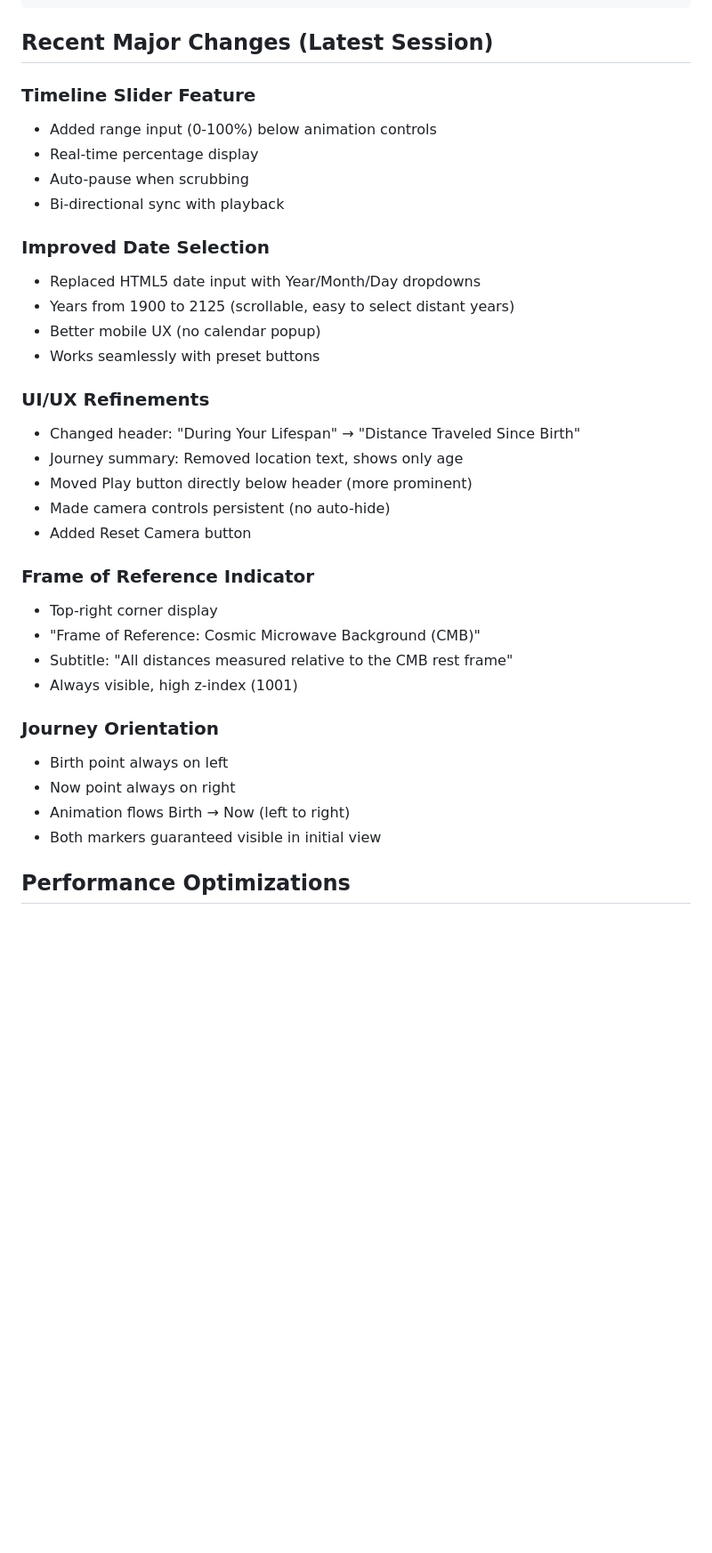
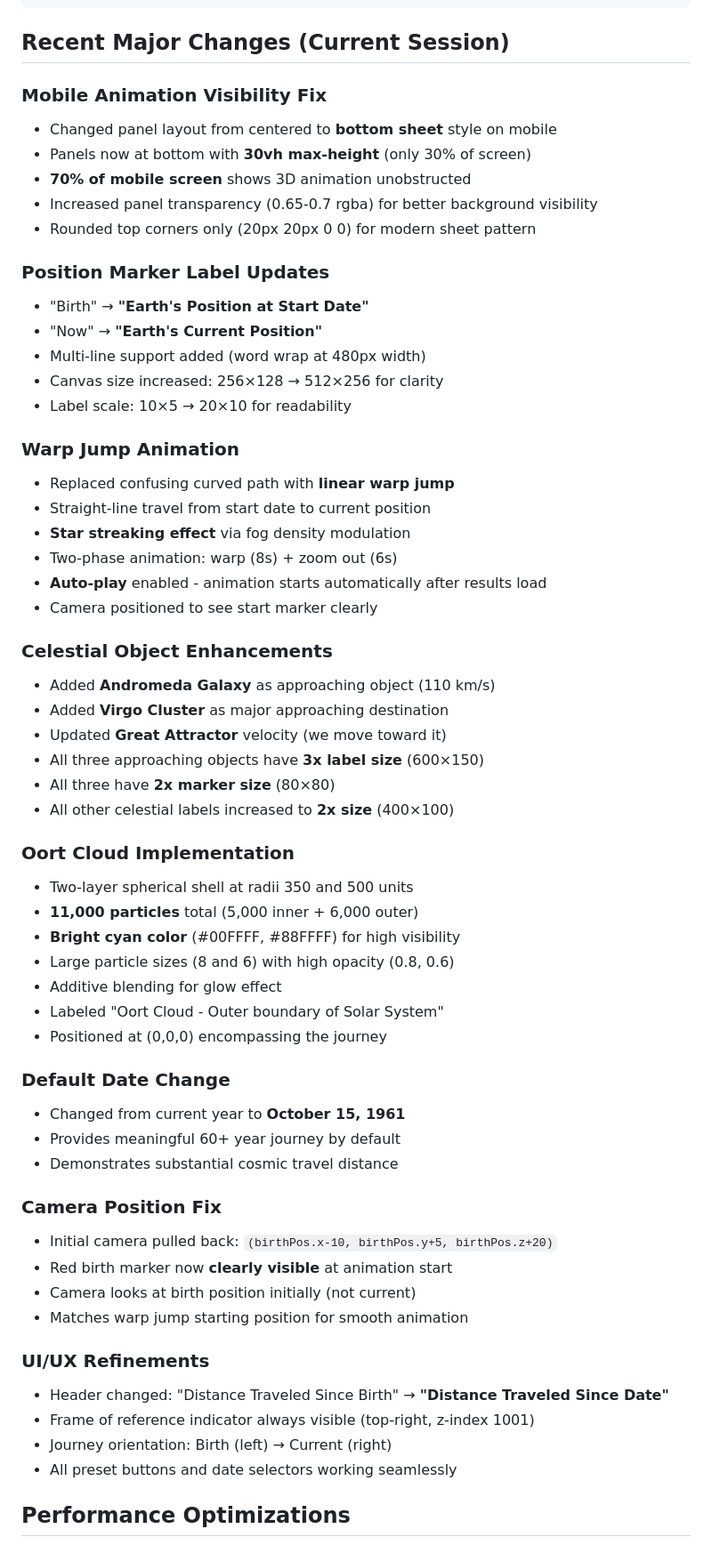
Before and after one commit to NixVir/whereami-web, a Markdown page: PROJECT_SUMMARY.md, the part around one of its changes. Shown at 89% size. Rendered like a GitHub page; blank space fills up the shorter version.

````diff
--- a/PROJECT_SUMMARY.md
+++ b/PROJECT_SUMMARY.md
@@ -157,38 +183,63 @@ if (distanceChange > 0) {
 }
 ```
 
-## Recent Major Changes (Latest Session)
+## Recent Major Changes (Current Session)
 
-### Timeline Slider Feature
-- Added range input (0-100%) below animation controls
-- Real-time percentage display
-- Auto-pause when scrubbing
-- Bi-directional sync with playback
+### Mobile Animation Visibility Fix
+- Changed panel layout from centered to **bottom sheet** style on mobile
+- Panels now at bottom with **30vh max-height** (only 30% of screen)
+- **70% of mobile screen** shows 3D animation unobstructed
+- Increased panel transparency (0.65-0.7 rgba) for better background visibility
+- Rounded top corners only (20px 20px 0 0) for modern sheet pattern
 
-### Improved Date Selection
-- Replaced HTML5 date input with Year/Month/Day dropdowns
-- Years from 1900 to 2125 (scrollable, easy to select distant years)
-- Better mobile UX (no calendar popup)
-- Works seamlessly with preset buttons
+### Position Marker Label Updates
+- "Birth" → **"Earth's Position at Start Date"**
+- "Now" → **"Earth's Current Position"**
+- Multi-line support added (word wrap at 480px width)
+- Canvas size increased: 256×128 → 512×256 for clarity
+- Label scale: 10×5 → 20×10 for readability
+
+### Warp Jump Animation
+- Replaced confusing curved path with **linear warp jump**
+- Straight-line travel from start date to current position
+- **Star streaking effect** via fog density modulation
+- Two-phase animation: warp (8s) + zoom out (6s)
+- **Auto-play** enabled - animation starts automatically after results load
+- Camera positioned to see start marker clearly
+
+### Celestial Object Enhancements
+- Added **Andromeda Galaxy** as approaching object (110 km/s)
+- Added **Virgo Cluster** as major approaching destination
+- Updated **Great Attractor** velocity (we move toward it)
+- All three approaching objects have **3x label size** (600×150)
+- All three have **2x marker size** (80×80)
+- All other celestial labels increased to **2x size** (400×100)
+
+### Oort Cloud Implementation
+- Two-layer spherical shell at radii 350 and 500 units
+- **11,000 particles** total (5,000 inner + 6,000 outer)
+- **Bright cyan color** (#00FFFF, #88FFFF) for high visibility
+- Large particle sizes (8 and 6) with high opacity (0.8, 0.6)
+- Additive blending for glow effect
+- Labeled "Oort Cloud - Outer boundary of Solar System"
+- Positioned at (0,0,0) encompassing the journey
+
+### Default Date Change
+- Changed from current year to **October 15, 1961**
+- Provides meaningful 60+ year journey by default
+- Demonstrates substantial cosmic travel distance
+
+### Camera Position Fix
+- Initial camera pulled back: `(birthPos.x-10, birthPos.y+5, birthPos.z+20)`
+- Red birth marker now **clearly visible** at animation start
+- Camera looks at birth position initially (not current)
+- Matches warp jump starting position for smooth animation
 
 ### UI/UX Refinements
-- Changed header: "During Your Lifespan" → "Distance Traveled Since Birth"
-- Journey summary: Removed location text, shows only age
-- Moved Play button directly below header (more prominent)
-- Made camera controls persistent (no auto-hide)
-- Added Reset Camera button
-
-### Frame of Reference Indicator
-- Top-right corner display
-- "Frame of Reference: Cosmic Microwave Background (CMB)"
-- Subtitle: "All distances measured relative to the CMB rest frame"
-- Always visible, high z-index (1001)
-
-### Journey Orientation
-- Birth point always on left
-- Now point always on right
-- Animation flows Birth → Now (left to right)
-- Both markers guaranteed visible in initial view
+- Header changed: "Distance Traveled Since Birth" → **"Distance Traveled Since Date"**
+- Frame of reference indicator always visible (top-right, z-index 1001)
+- Journey orientation: Birth (left) → Current (right)
+- All preset buttons and date selectors working seamlessly
 
 ## Performance Optimizations
 
````
Also changed, not shown: other parts of PROJECT_SUMMARY.md (+106 -57 lines).
